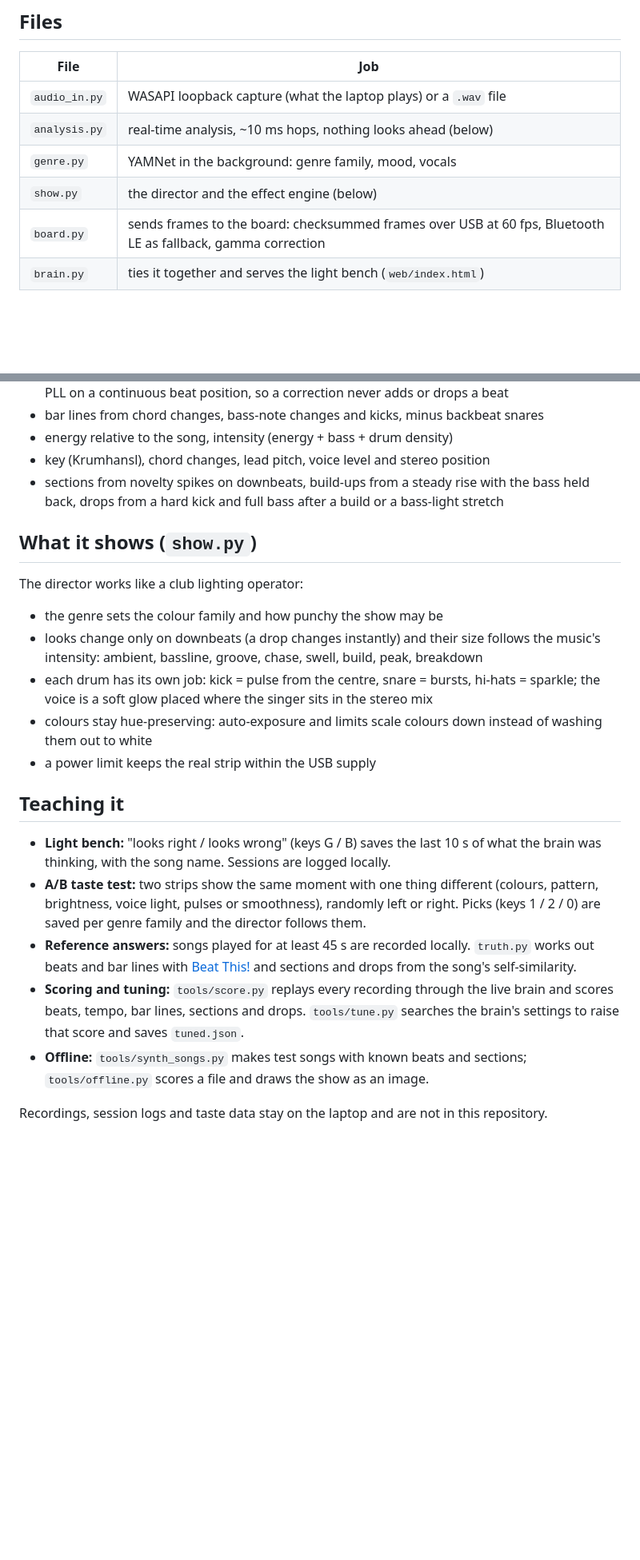
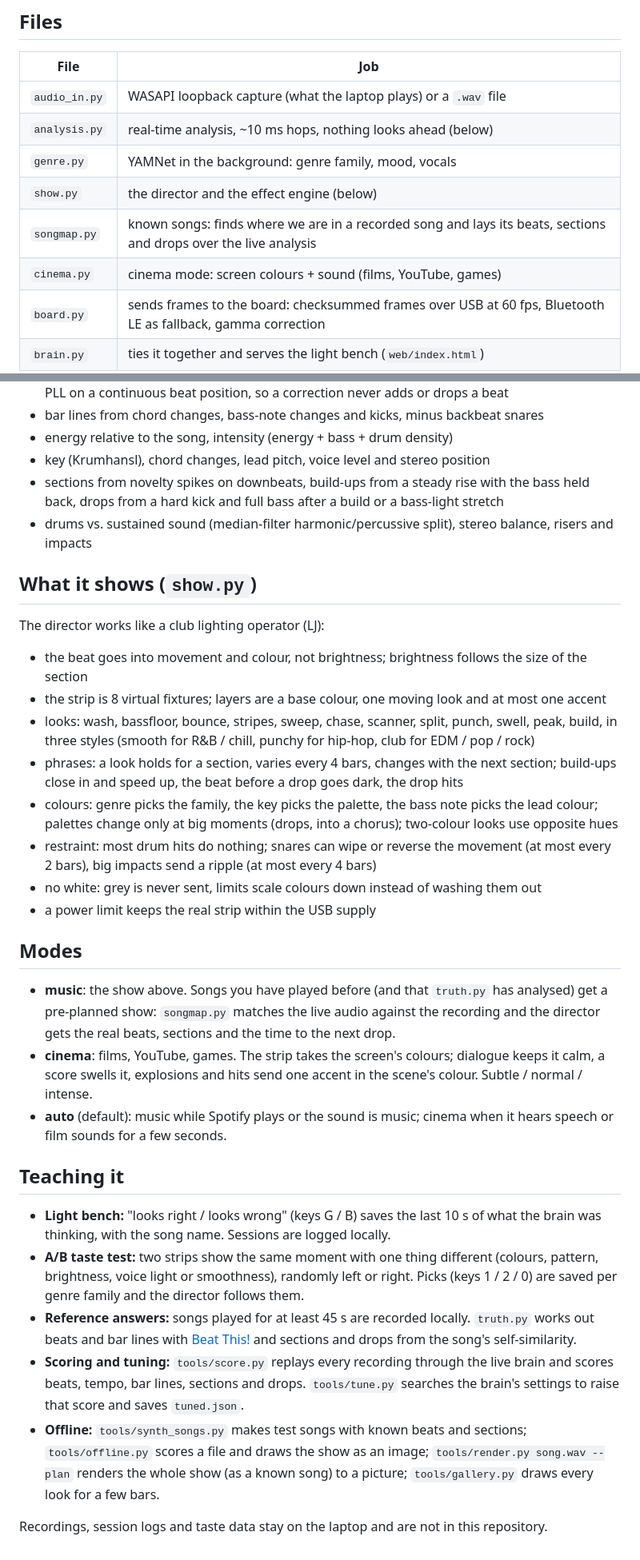
Before and after one commit to silverajat/ledctl, a Markdown page: laptop/musicbrain/README.md, 2 parts joined by grey strips. Shown at 80% size. Drawn GitHub-style; blank space fills up the shorter version.

```diff
--- a/laptop/musicbrain/README.md
+++ b/laptop/musicbrain/README.md
@@ -20,6 +20,8 @@ python brain.py --leds 115 --board usb|ble|off
 | `analysis.py` | real-time analysis, ~10 ms hops, nothing looks ahead (below) |
 | `genre.py` | YAMNet in the background: genre family, mood, vocals |
 | `show.py` | the director and the effect engine (below) |
+| `songmap.py` | known songs: finds where we are in a recorded song and lays its beats, sections and drops over the live analysis |
+| `cinema.py` | cinema mode: screen colours + sound (films, YouTube, games) |
 | `board.py` | sends frames to the board: checksummed frames over USB at 60 fps, Bluetooth LE as fallback, gamma correction |
 | `brain.py` | ties it together and serves the light bench (`web/index.html`) |
 | `prefs.py` | taste learned from the A/B test, per genre family |
@@ -36,23 +38,37 @@ python brain.py --leds 115 --board usb|ble|off
 - key (Krumhansl), chord changes, lead pitch, voice level and stereo position
 - sections from novelty spikes on downbeats, build-ups from a steady rise with the bass held back,
   drops from a hard kick and full bass after a build or a bass-light stretch
+- drums vs. sustained sound (median-filter harmonic/percussive split), stereo balance, risers and impacts
 
 ## What it shows (`show.py`)
-The director works like a club lighting operator:
-- the genre sets the colour family and how punchy the show may be
-- looks change only on downbeats (a drop changes instantly) and their size follows the music's intensity:
-  ambient, bassline, groove, chase, swell, build, peak, breakdown
-- each drum has its own job: kick = pulse from the centre, snare = bursts, hi-hats = sparkle;
-  the voice is a soft glow placed where the singer sits in the stereo mix
-- colours stay hue-preserving: auto-exposure and limits scale colours down instead of washing them out
-  to white
+The director works like a club lighting operator (LJ):
+- the beat goes into movement and colour, not brightness; brightness follows the size of the section
+- the strip is 8 virtual fixtures; layers are a base colour, one moving look and at most one accent
+- looks: wash, bassfloor, bounce, stripes, sweep, chase, scanner, split, punch, swell, peak, build,
+  in three styles (smooth for R&B / chill, punchy for hip-hop, club for EDM / pop / rock)
+- phrases: a look holds for a section, varies every 4 bars, changes with the next section; build-ups close
+  in and speed up, the beat before a drop goes dark, the drop hits
+- colours: genre picks the family, the key picks the palette, the bass note picks the lead colour;
+  palettes change only at big moments (drops, into a chorus); two-colour looks use opposite hues
+- restraint: most drum hits do nothing; snares can wipe or reverse the movement (at most every 2 bars),
+  big impacts send a ripple (at most every 4 bars)
+- no white: grey is never sent, limits scale colours down instead of washing them out
 - a power limit keeps the real strip within the USB supply
+
+## Modes
+- **music**: the show above. Songs you have played before (and that `truth.py` has analysed) get a
+  pre-planned show: `songmap.py` matches the live audio against the recording and the director gets the
+  real beats, sections and the time to the next drop.
+- **cinema**: films, YouTube, games. The strip takes the screen's colours; dialogue keeps it calm, a score
+  swells it, explosions and hits send one accent in the scene's colour. Subtle / normal / intense.
+- **auto** (default): music while Spotify plays or the sound is music; cinema when it hears speech or film
+  sounds for a few seconds.
 
 ## Teaching it
 - **Light bench:** "looks right / looks wrong" (keys G / B) saves the last 10 s of what the brain was
   thinking, with the song name. Sessions are logged locally.
 - **A/B taste test:** two strips show the same moment with one thing different (colours, pattern,
-  brightness, voice light, pulses or smoothness), randomly left or right. Picks (keys 1 / 2 / 0) are saved
+  brightness, voice light or smoothness), randomly left or right. Picks (keys 1 / 2 / 0) are saved
   per genre family and the director follows them.
 - **Reference answers:** songs played for at least 45 s are recorded locally. `truth.py` works out beats
   and bar lines with [Beat This!](https://github.com/CPJKU/beat_this) and sections and drops from the
@@ -61,6 +77,7 @@ The director works like a club lighting operator:
   beats, tempo, bar lines, sections and drops. `tools/tune.py` searches the brain's settings to raise that
   score and saves `tuned.json`.
 - **Offline:** `tools/synth_songs.py` makes test songs with known beats and sections;
-  `tools/offline.py` scores a file and draws the show as an image.
+  `tools/offline.py` scores a file and draws the show as an image; `tools/render.py song.wav --plan`
+  renders the whole show (as a known song) to a picture; `tools/gallery.py` draws every look for a few bars.
 
 Recordings, session logs and taste data stay on the laptop and are not in this repository.
```
Also changed, not shown: README.md (+39 -17 lines), docs/images/show_builddrop.png, 10 other files.
